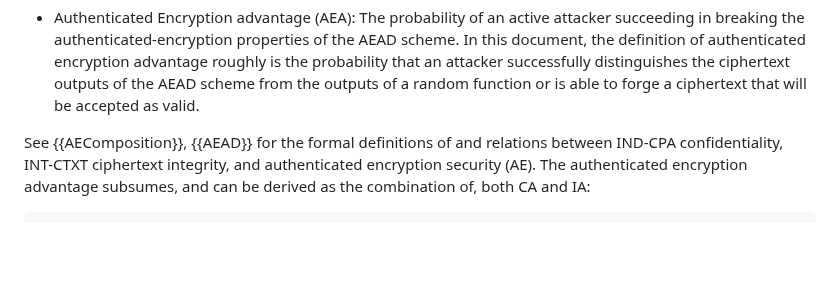
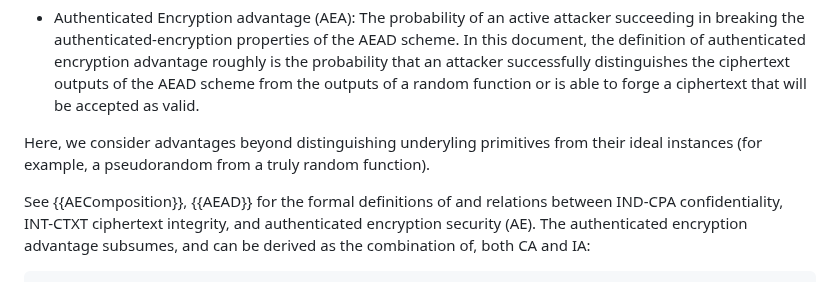
Before and after one commit to cfrg/draft-irtf-cfrg-aead-limits, a Markdown page: draft-irtf-cfrg-aead-limits.md, the part around the change. Drawn GitHub-style; blank space fills up the shorter version.

Commit message:
TP review #67: page 10 (section 5.2.1) – advantages
Clarify advantages are modulo ideal primitives.

```diff
--- a/draft-irtf-cfrg-aead-limits.md
+++ b/draft-irtf-cfrg-aead-limits.md
@@ -250,6 +250,9 @@ AEAD scheme. In this document, the definition of authenticated encryption
 advantage roughly is the probability that an attacker successfully distinguishes
 the ciphertext outputs of the AEAD scheme from the outputs of a random function
 or is able to forge a ciphertext that will be accepted as valid.
+
+Here, we consider advantages beyond distinguishing underyling primitives from their
+ideal instances (for example, a pseudorandom from a truly random function).
 
 See {{AEComposition}}, {{AEAD}} for the formal definitions of and relations
 between IND-CPA confidentiality, INT-CTXT ciphertext integrity,
```
